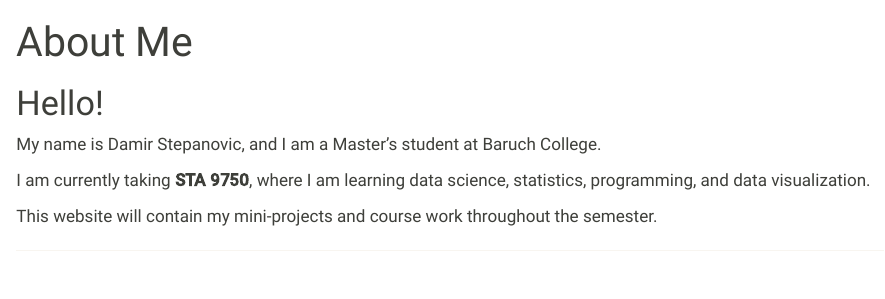
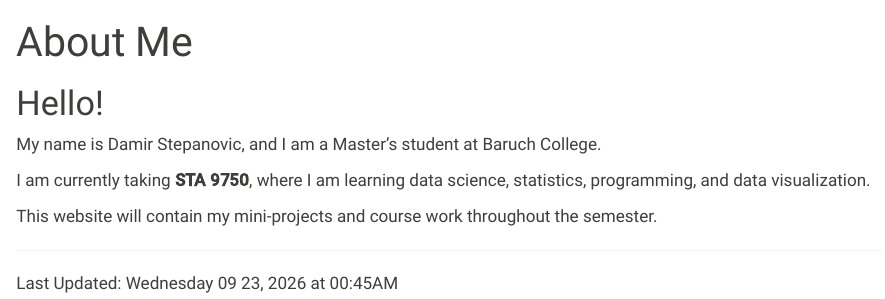
Before and after one commit to DamirStepanovic/STA9750-2026-FALL, a Quarto document (index.qmd): the page in a window 1100 px wide, from its top. Rendered offline with R 4.5, knitr and Pandoc in place of Quarto, with nearby package versions.

Commit message:
Add last updated timestamp

````diff
--- a/index.qmd
+++ b/index.qmd
@@ -16,3 +16,5 @@
 ```
 
 ---
+
+Last Updated: `r format(Sys.time(), "%A %m %d, %Y at %H:%M%p")`
````
Also changed, not shown: 2 other files.
